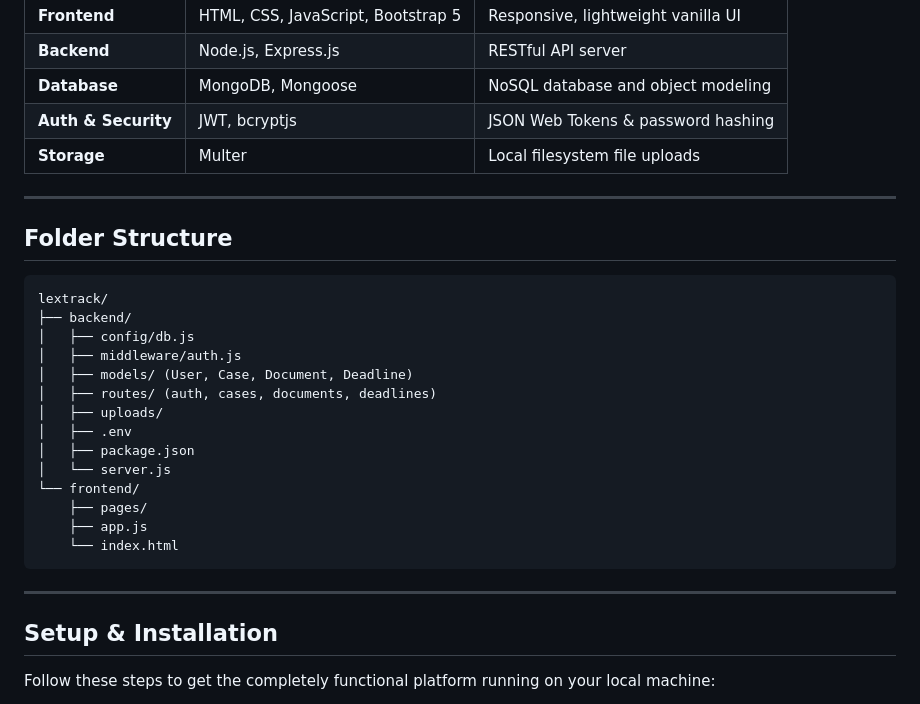
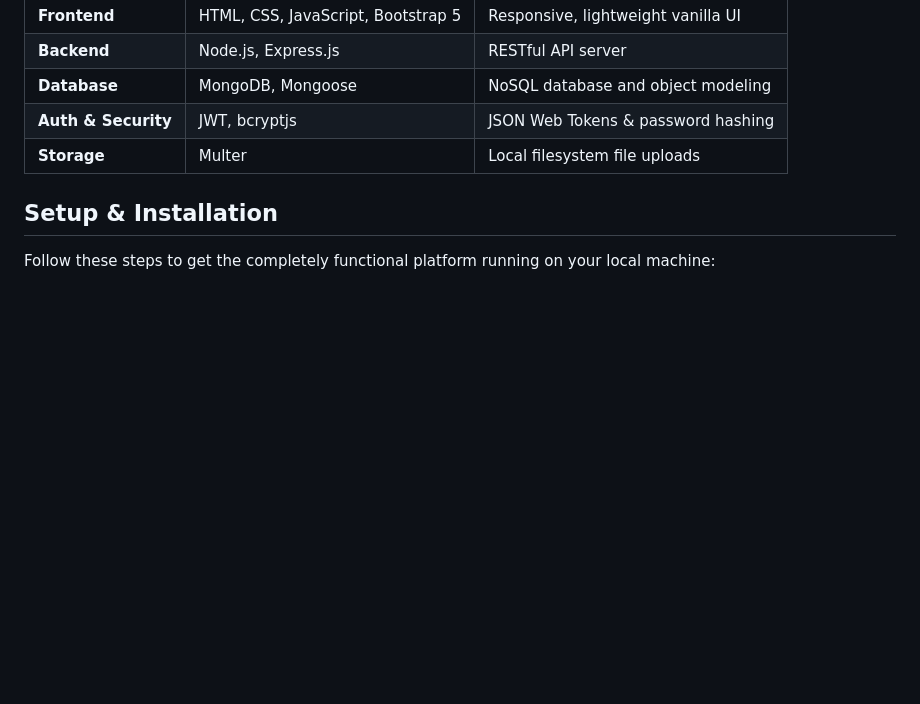
Before and after one commit to naveena-zen/CaseFlow, a Markdown page: README.md, the part around the change. GitHub-like rendering; blank space fills up the shorter version.

````diff
--- a/README.md
+++ b/README.md
@@ -26,29 +26,6 @@
 | **Database** | MongoDB, Mongoose | NoSQL database and object modeling |
 | **Auth & Security** | JWT, bcryptjs | JSON Web Tokens & password hashing |
 | **Storage** | Multer | Local filesystem file uploads |
-
----
-
-## Folder Structure
-
-```text
-lextrack/
-├── backend/
-│   ├── config/db.js
-│   ├── middleware/auth.js
-│   ├── models/ (User, Case, Document, Deadline)
-│   ├── routes/ (auth, cases, documents, deadlines)
-│   ├── uploads/
-│   ├── .env
-│   ├── package.json
-│   └── server.js
-└── frontend/
-    ├── pages/
-    ├── app.js
-    └── index.html
-```
-
----
 
 ## Setup & Installation
 
````
